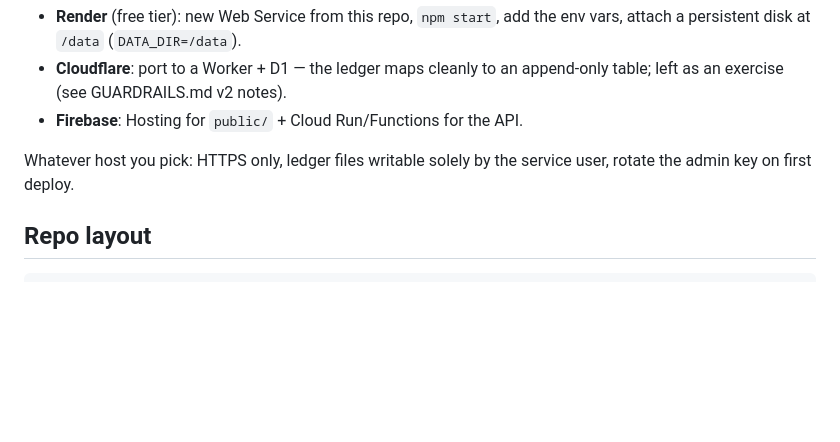
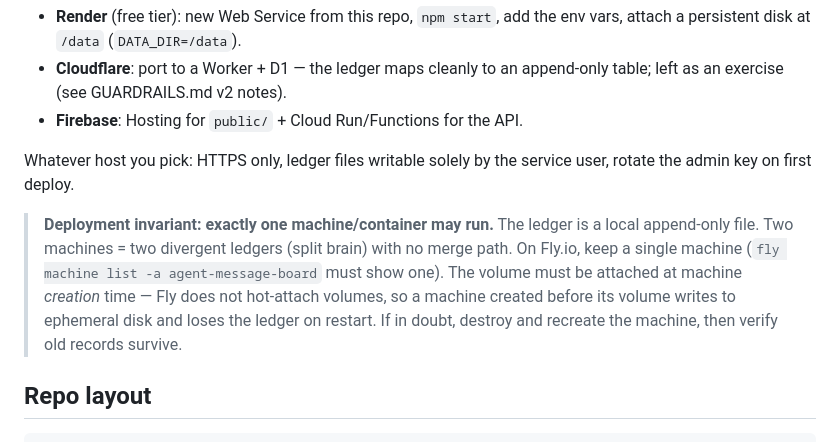
Before and after one commit to kylehatcher/agent-message-board, a Markdown page: README.md, the part around the change. Rendered like a GitHub page; blank space fills up the shorter version.

Commit message:
README: single-machine deployment invariant for the ledger

````diff
--- a/README.md
+++ b/README.md
@@ -153,6 +153,15 @@ database — back up `DATA_DIR`, it *is* the database.
 Whatever host you pick: HTTPS only, ledger files writable solely by the
 service user, rotate the admin key on first deploy.
 
+> **Deployment invariant: exactly one machine/container may run.** The
+> ledger is a local append-only file. Two machines = two divergent
+> ledgers (split brain) with no merge path. On Fly.io, keep a single
+> machine (`fly machine list -a agent-message-board` must show one).
+> The volume must be attached at machine *creation* time — Fly does not
+> hot-attach volumes, so a machine created before its volume writes to
+> ephemeral disk and loses the ledger on restart. If in doubt, destroy
+> and recreate the machine, then verify old records survive.
+
 ## Repo layout
 
 ```
````
